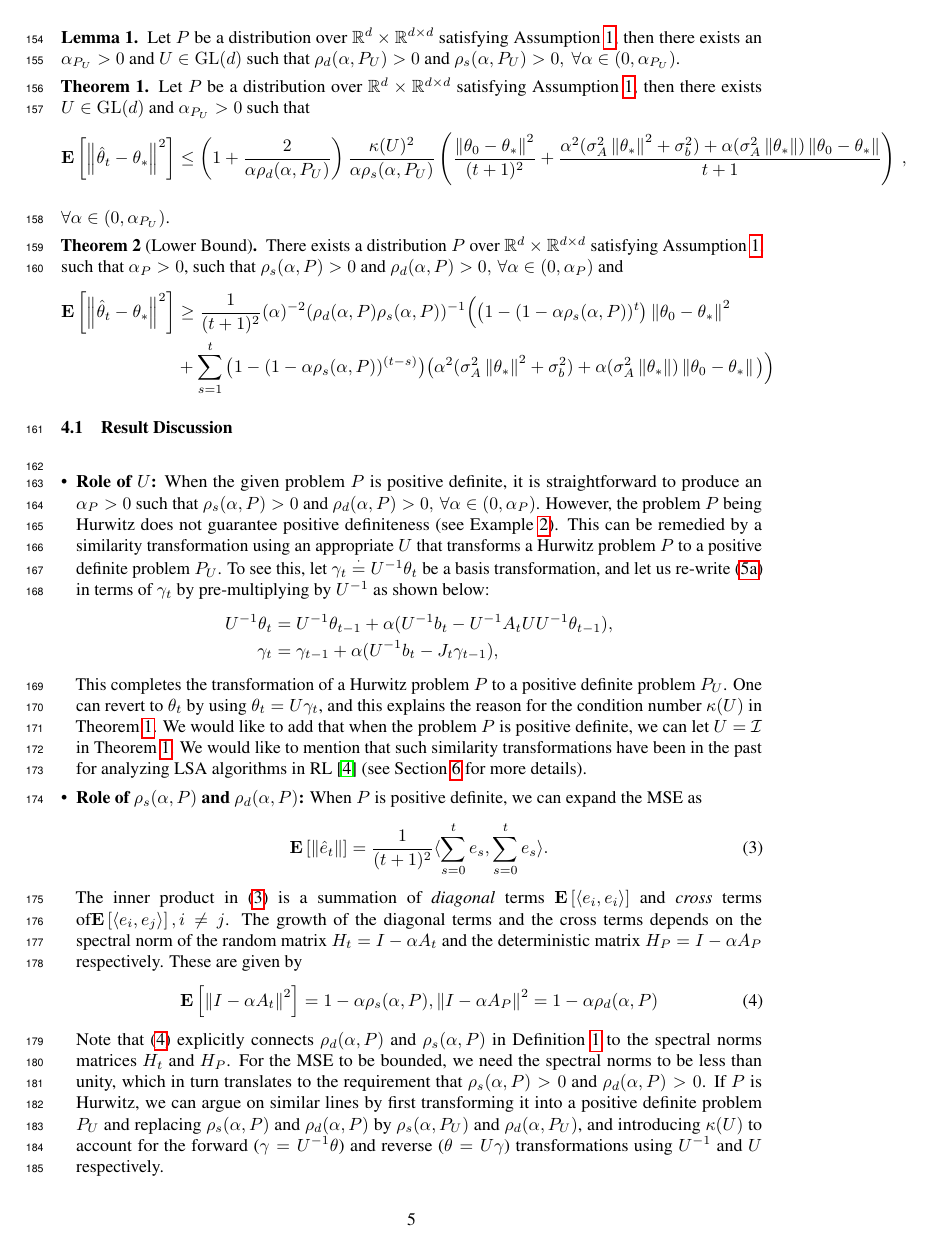
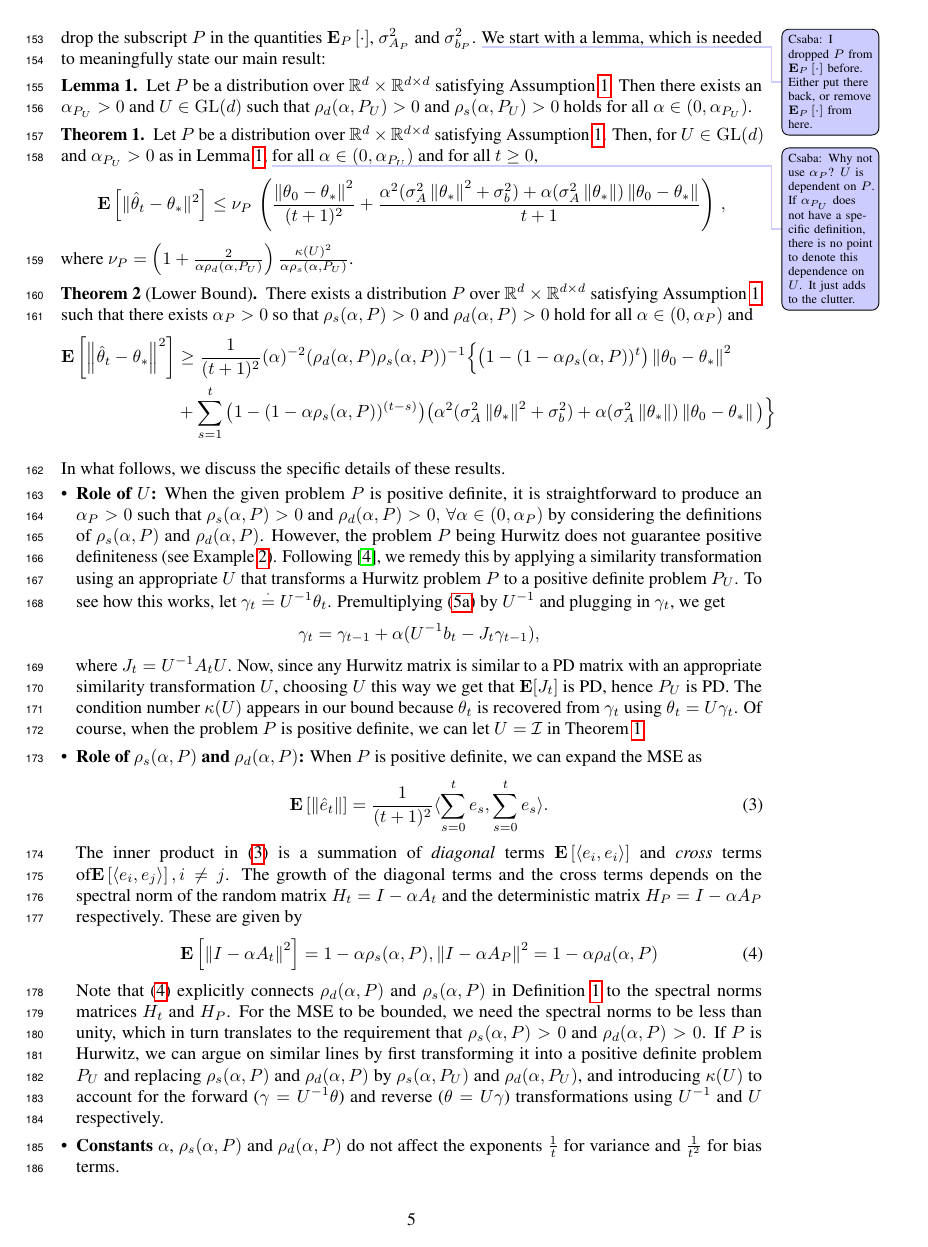
Before and after one commit to chandrurec5/flsa, a LaTeX paper (flsa.tex, which reads instance.tex): page 5 of 17. Compiled offline with pdfLaTeX.

Commit message:
main results

```diff
--- a/instance.tex
+++ b/instance.tex
@@ -3,8 +5,12 @@ In this section, we derive instance dependent bounds that are valid for a given
+In what follows, for the sake of brevity, we drop the subscript $P$ in the quantities $\EEP{\cdot}$, $\sigma^2_{A_P}$ and $\sigma^2_{b_P}$. \todoc{I dropped $P$ from $\EEP{\cdot}$ before. Either put there back, or remove $\EEP{\cdot}$ from here.}
 %\begin{lemma}\label{lm:simtran}[Similarity Transformation]
 %Let $P$ be Hurwitz, then there exists a $U\in \gln$ such that $P_U$ is positive definite.
 %\end{lemma}
+We start with a lemma, which is needed to meaningfully state our main result:
 \begin{lemma}\label{lm:hur}
-Let $P$ be a distribution over $\R^d\times \R^{\dcd}$ satisfying \Cref{assmp:lsa}, then there exists an $\alpha_{P_U}>0$ and $U\in \gln$ such that $\rhod{P_U}>0$ and $\rhos{P_U}>0,~\forall \alpha \in (0,\alpha_{P_U})$.
+Let $P$ be a distribution over $\R^d\times \R^{\dcd}$ satisfying \Cref{assmp:lsa}.
+Then there exists an $\alpha_{P_U}>0$ and $U\in \gln$ such that $\rhod{P_U}>0$ and $\rhos{P_U}>0$
+holds for all $\alpha \in (0,\alpha_{P_U})$.
 \end{lemma}
 \begin{comment}
 \begin{proof}
@@ -45,19 +51,25 @@ where $\gh_t=\frac{1}{t+1}\sum_{s=0}^t \gamma_s$.
 \end{comment}
 
 \begin{theorem}\label{th:rate}
-Let $P$ be a distribution over $\R^d\times \R^{\dcd}$ satisfying \Cref{assmp:lsa}, then there exists $U\in\gln$ and $\alpha_{P_U}>0$ such that
+Let $P$ be a distribution over $\R^d\times \R^{\dcd}$ satisfying \Cref{assmp:lsa}.
+Then, for  $U\in\gln$ and $\alpha_{P_U}>0$ as in \cref{lm:hur},
+\todoc{Why not use $\alpha_P$? $U$ is dependent on $P$. If $\alpha_{P_U}$ does not have a specific definition, there is no point to denote this dependence on $U$. It just adds to the clutter.}
+for all $\alpha\in (0,\alpha_{P_U})$ and for all $t\ge 0$,
 \begin{align*}
-\EE{\norm{\thh_t-\ts}^2}
+\EE{\normsm{\thh_t-\ts}^2}
 \leq
-\left(1+\frac2{\alpha\rhod{P_U}}\right)\frac{\cond{U}^2}{\alpha \rhos{P_U}}
+\nu_P\,
 \left(\frac{\norm{\theta_0-\ts}^2}{(t+1)^2}+ \frac{\alpha^2(\sigma_A^2\norm{\ts}^2+\sigma_b^2)+\alpha (\sigma_A^2\norm{\ts})\norm{\theta_0-\ts}}{t+1} \right)\,,
 \end{align*}
+where $\nu_P = \left(1+\tfrac2{\alpha\rhod{P_U}}\right)\tfrac{\cond{U}^2}{\alpha \rhos{P_U}}$.
 \end{theorem}
-$\forall \alpha\in (0,\alpha_{P_U})$.
+
+
 \begin{theorem}[Lower Bound]\label{th:lb}
-There exists a distribution $P$ over $\R^d\times \R^{\dcd}$ satisfying \Cref{assmp:lsa}, such that $\alpha_P>0$, such that $\rhos{P}>0$ and $\rhod{P}>0,\,\forall \alpha\in (0,\alpha_P)$ and
+There exists a distribution $P$ over $\R^d\times \R^{\dcd}$ satisfying \Cref{assmp:lsa}, such that
+there exists $\alpha_P>0$ so that $\rhos{P}>0$ and $\rhod{P}>0$ hold for all $\alpha\in (0,\alpha_P)$ and
 \begin{align*}
-\EE{\norm{\thh_t-\ts}^2} &\geq \frac{1}{(t+1)^2}(\alpha)^{-2}(\rhod{P}\rhos{P})^{-1}\Big( \big(1-(1-\alpha \rhos{P})^t\big) \norm{\theta_0-\ts}^2 \\&+ \sum_{s=1}^t \big(1-(1-\alpha \rhos{P})^{(t-s)}\big) \big(\alpha^2(\sigma_A^2\norm{\ts}^2+\sigma_b^2)+\alpha (\sigma_A^2\norm{\ts})\norm{\theta_0-\ts}\big) \Big)
+\EE{\norm{\thh_t-\ts}^2} &\geq \frac{1}{(t+1)^2}(\alpha)^{-2}(\rhod{P}\rhos{P})^{-1}\Big\{ \big(1-(1-\alpha \rhos{P})^t\big) \norm{\theta_0-\ts}^2 \\&+ \sum_{s=1}^t \big(1-(1-\alpha \rhos{P})^{(t-s)}\big) \big(\alpha^2(\sigma_A^2\norm{\ts}^2+\sigma_b^2)+\alpha (\sigma_A^2\norm{\ts})\norm{\theta_0-\ts}\big) \Big\}
 \end{align*}
 
 \begin{comment}
@@ -91,15 +103,24 @@ Note that in this example, $\rhos{P^0}=\rhod{P^0}=\lambda_{\min} -\alpha \lambda
 \frac{1}{(t+1)^2} \left(\alpha^{-1}\rhos{P^0}+\alpha^{-2}\rhos{P^0}^2\right)\norm{\theta_0}^2
 \end{align}
 \end{comment}
-
-\subsection{Result Discussion}
+In what follows, we discuss the specific details of these results.
+\vspace*{0.5em}
+%\subsection{Result Discussion}
 \begin{itemize}[leftmargin=*, before = \leavevmode\vspace{-\baselineskip}]
-\item \textbf{Role of $U$:} When the given problem $P$ is positive definite, it is straightforward to produce an $\alpha_P>0$ such that $\rhos{P}>0$ and $\rhod{P}>0,\,\forall \alpha\in(0,\alpha_P)$. However, the problem $P$ being Hurwitz does not guarantee positive definiteness (see \Cref{ex:pdas}). This can be remedied by a similarity transformation using an appropriate $U$ that transforms a Hurwitz problem $P$ to a positive definite problem $P_U$. To see this, let $\gamma_t\eqdef U^{-1 }\theta_t$ be a basis transformation, and let us re-write \eqref{conststep} in terms of $\gamma_t$ by pre-multiplying by $U^{-1}$ as shown below:
+\item \textbf{Role of $U$:} When the given problem $P$ is positive definite, it is straightforward to produce an $\alpha_P>0$ such that $\rhos{P}>0$ and $\rhod{P}>0,\,\forall \alpha\in(0,\alpha_P)$ by considering the definitions of $\rhos{P}$ and $\rhod{P}$.
+However, the problem $P$ being Hurwitz does not guarantee positive definiteness (see \Cref{ex:pdas}).
+Following  \cite{lihong}, we remedy this
+by applying a similarity transformation using an appropriate $U$ that transforms a Hurwitz problem $P$ to a positive definite problem $P_U$. To see how this works, let $\gamma_t\eqdef U^{-1 }\theta_t$. Premultiplying
+ \eqref{conststep} by $U^{-1}$ and plugging in $\gamma_t$, we get
 \begin{align*}
-U^{-1}\theta_t&=U^{-1}\theta_{t-1}+\alpha(U^{-1} b_t- U^{-1}A_t U U^{-1}\theta_{t-1}),\\
+%U^{-1}\theta_t&=U^{-1}\theta_{t-1}+\alpha(U^{-1} b_t- U^{-1}A_t U U^{-1}\theta_{t-1}),\\
 \gamma_t&=\gamma_{t-1}+\alpha(U^{-1} b_t- J_t\gamma_{t-1}),
 \end{align*}
-This completes the transformation of a Hurwitz problem $P$ to a positive definite problem $P_U$. One can revert to $\theta_t$ by using $\theta_t=U\gamma_t$, and this explains the reason for the condition number $\cond{U}$ in \Cref{th:rate}. We would like to add that when the problem $P$ is positive definite, we can let $U=\I$ in \Cref{th:rate}. We would like to mention that such similarity transformations have been in the past for analyzing LSA algorithms in RL \cite{lihong} (see \Cref{sec:related} for more details).
+where $J_t = U^{-1}A_t U$.
+Now, since any Hurwitz matrix is similar to a PD matrix with an appropriate similarity transformation $U$, choosing $U$ this way we get that $\E[J_t]$ is PD, hence $P_U$ is PD.
+%This completes the transformation of a Hurwitz problem $P$ to a positive definite problem $P_U$.
+The condition number $\cond{U}$ appears in our bound because $\theta_t$ is recovered from $\gamma_t$ using
+$\theta_t=U\gamma_t$. Of course, when the problem $P$ is positive definite, we can let $U=\I$ in \Cref{th:rate}.
 \item \textbf{Role of $\rhos{P}$ and $\rhod{P}$:} When $P$ is positive definite, we can expand the MSE as \begin{align}\label{eq:exp}\EE{\norm{\eh_t}}=\frac{1}{(t+1)^2}\ip{\sum_{s=0}^t e_s,\sum_{s=0}^t e_s}.\end{align} The inner product in \eqref{eq:exp} is a summation of \emph{diagonal} terms $\EE{\ip{e_i,e_i}}$ and \emph{cross} terms of$\EE{\ip{e_i,e_j}},i\neq j$. The growth of the diagonal terms and the cross terms depends on the spectral norm of the random matrix $H_t=I-\alpha A_t$ and the deterministic matrix $H_P=I-\alpha A_P$ respectively. These are given by
 \begin{comment}
 The output $\thh_t$ of the algorithm \eqref{eq:lsa} is the average of the internal states at times $s=0,\ldots,t-1$. The error dynamics of the internal states by looking at the behavior of $e_t\eqdef \theta_t-\ts$.
```
Also changed, not shown: linal.tex (+2 -1 lines), not.tex (+1 -1 lines), prob.tex (+4 -5 lines), related.tex (+1 -0 lines), instance.tex (8 more changed lines).
